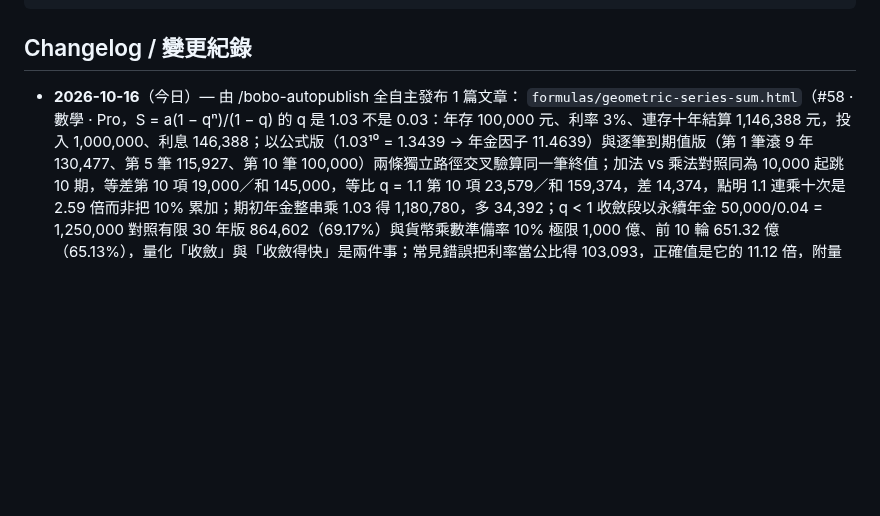
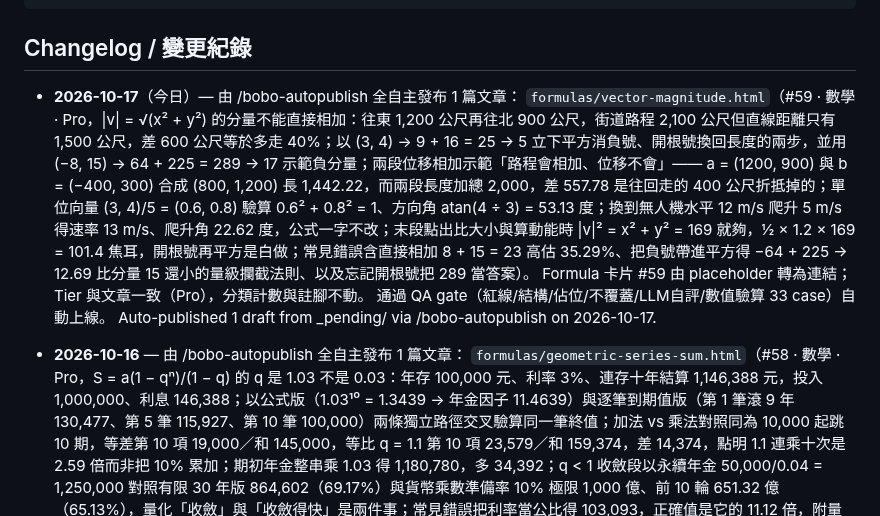
Before and after one commit to boboidvtw/bobo-labs, a Markdown page: README.md, the part around the change. GitHub-like rendering; blank space fills up the shorter version.

Commit message:
docs: README changelog - 2026-10-17 auto-publish 1 draft via /bobo-autopublish

```diff
--- a/README.md
+++ b/README.md
@@ -20,7 +20,13 @@ CNAME               Custom domain (labs.moneyai168.com)
 
 ## Changelog / 變更紀錄
 
-- **2026-10-16**（今日）— 由 /bobo-autopublish 全自主發布 1 篇文章：
+- **2026-10-17**（今日）— 由 /bobo-autopublish 全自主發布 1 篇文章：
+  `formulas/vector-magnitude.html`（#59 · 數學 · Pro，|v| = √(x² + y²) 的分量不能直接相加：往東 1,200 公尺再往北 900 公尺，街道路程 2,100 公尺但直線距離只有 1,500 公尺，差 600 公尺等於多走 40%；以 (3, 4) → 9 + 16 = 25 → 5 立下平方消負號、開根號換回長度的兩步，並用 (−8, 15) → 64 + 225 = 289 → 17 示範負分量；兩段位移相加示範「路程會相加、位移不會」—— a = (1200, 900) 與 b = (−400, 300) 合成 (800, 1,200) 長 1,442.22，而兩段長度加總 2,000，差 557.78 是往回走的 400 公尺折抵掉的；單位向量 (3, 4)/5 = (0.6, 0.8) 驗算 0.6² + 0.8² = 1、方向角 atan(4 ÷ 3) = 53.13 度；換到無人機水平 12 m/s 爬升 5 m/s 得速率 13 m/s、爬升角 22.62 度，公式一字不改；末段點出比大小與算動能時 |v|² = x² + y² = 169 就夠，½ × 1.2 × 169 = 101.4 焦耳，開根號再平方是白做；常見錯誤含直接相加 8 + 15 = 23 高估 35.29%、把負號帶進平方得 −64 + 225 → 12.69 比分量 15 還小的量級攔截法則、以及忘記開根號把 289 當答案）。
+  Formula 卡片 #59 由 placeholder 轉為連結；Tier 與文章一致（Pro），分類計數與註腳不動。
+  通過 QA gate（紅線/結構/佔位/不覆蓋/LLM自評/數值驗算 33 case）自動上線。
+  Auto-published 1 draft from _pending/ via /bobo-autopublish on 2026-10-17.
+
+- **2026-10-16** — 由 /bobo-autopublish 全自主發布 1 篇文章：
   `formulas/geometric-series-sum.html`（#58 · 數學 · Pro，S = a(1 − qⁿ)/(1 − q) 的 q 是 1.03 不是 0.03：年存 100,000 元、利率 3%、連存十年結算 1,146,388 元，投入 1,000,000、利息 146,388；以公式版（1.03¹⁰ = 1.3439 → 年金因子 11.4639）與逐筆到期值版（第 1 筆滾 9 年 130,477、第 5 筆 115,927、第 10 筆 100,000）兩條獨立路徑交叉驗算同一筆終值；加法 vs 乘法對照同為 10,000 起跳 10 期，等差第 10 項 19,000／和 145,000，等比 q = 1.1 第 10 項 23,579／和 159,374，差 14,374，點明 1.1 連乘十次是 2.59 倍而非把 10% 累加；期初年金整串乘 1.03 得 1,180,780，多 34,392；q < 1 收斂段以永續年金 50,000/0.04 = 1,250,000 對照有限 30 年版 864,602（69.17%）與貨幣乘數準備率 10% 極限 1,000 億、前 10 輪 651.32 億（65.13%），量化「收斂」與「收斂得快」是兩件事；常見錯誤把利率當公比得 103,093，正確值是它的 11.12 倍，附量級攔截法則「q > 1 的等比和不可能小於本金總額」）。
   Formula 卡片 #58 由 placeholder 轉為連結；Tier 與文章一致（Pro），分類計數與註腳不動。
   通過 QA gate（紅線/結構/佔位/不覆蓋/LLM自評/數值驗算 32 case）自動上線。
```
